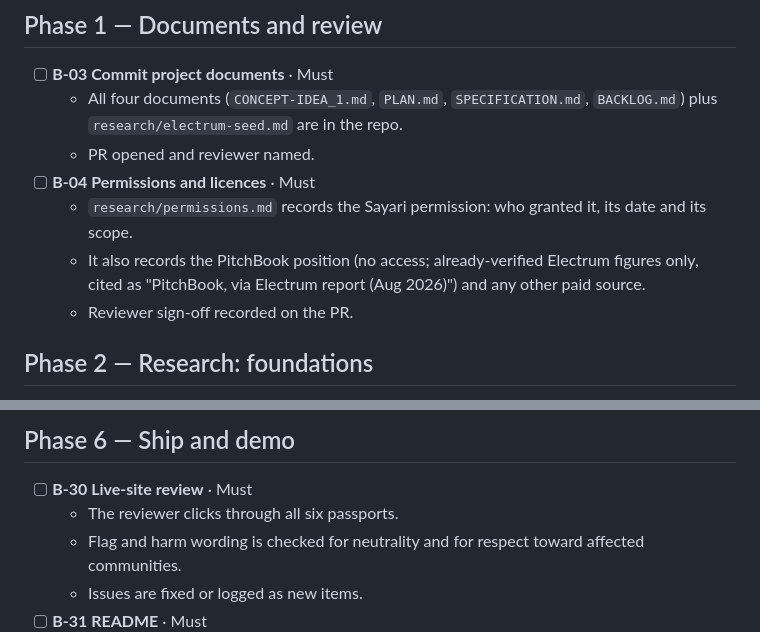
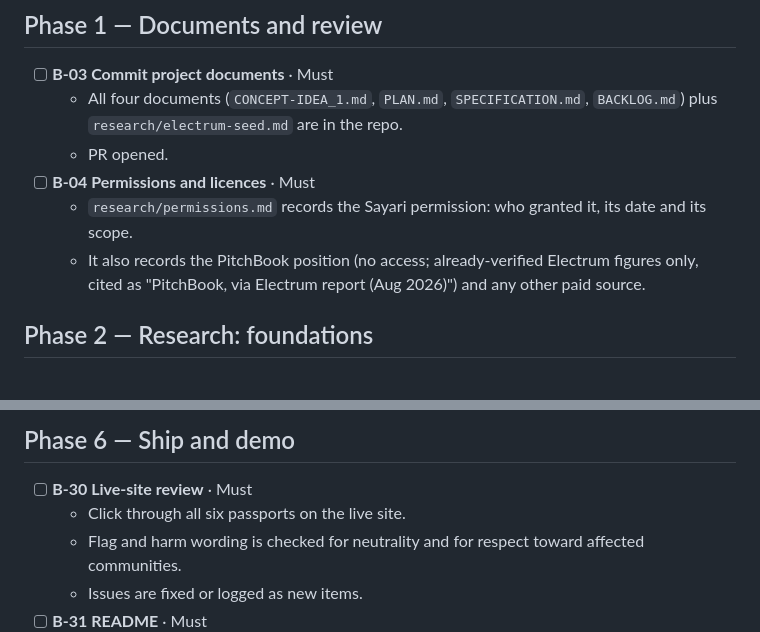
Before and after one commit to indiaclarke03-ops/EthicalBatterySourcing, a Markdown page: BACKLOG.md, 2 parts joined by grey strips. Rendered like a GitHub page.

Commit message:
Remove reviewer lines from project documents
Co-Authored-By: Claude Opus 5.5 <noreply@anthropic.com>

```diff
--- a/BACKLOG.md
+++ b/BACKLOG.md
@@ -22,11 +22,10 @@
 
 - [ ] **B-03 Commit project documents** · Must
   - All four documents (`CONCEPT-IDEA_1.md`, `PLAN.md`, `SPECIFICATION.md`, `BACKLOG.md`) plus `research/electrum-seed.md` are in the repo.
-  - PR opened and reviewer named.
+  - PR opened.
 - [ ] **B-04 Permissions and licences** · Must
   - `research/permissions.md` records the Sayari permission: who granted it, its date and its scope.
   - It also records the PitchBook position (no access; already-verified Electrum figures only, cited as "PitchBook, via Electrum report (Aug 2026)") and any other paid source.
-  - Reviewer sign-off recorded on the PR.
 
 ## Phase 2 — Research: foundations
 
@@ -206,7 +205,7 @@ Each note covers S0–S5 plus both overlays, with at least one node per stage. *
 ## Phase 6 — Ship and demo
 
 - [ ] **B-30 Live-site review** · Must
-  - The reviewer clicks through all six passports.
+  - Click through all six passports on the live site.
   - Flag and harm wording is checked for neutrality and for respect toward affected communities.
   - Issues are fixed or logged as new items.
 - [ ] **B-31 README** · Must
```
Also changed, not shown: CONCEPT-IDEA_1.md (+2 -2 lines), SPECIFICATION.md (+1 -2 lines).
